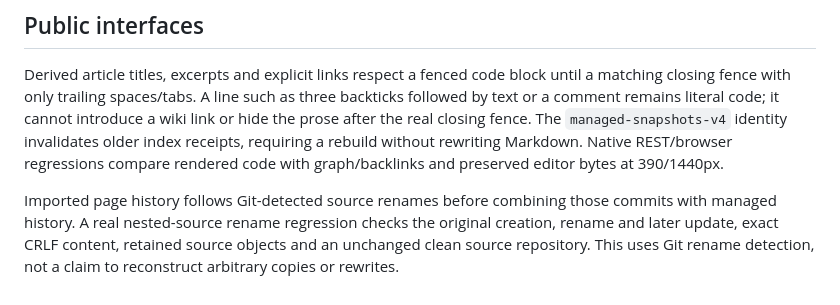
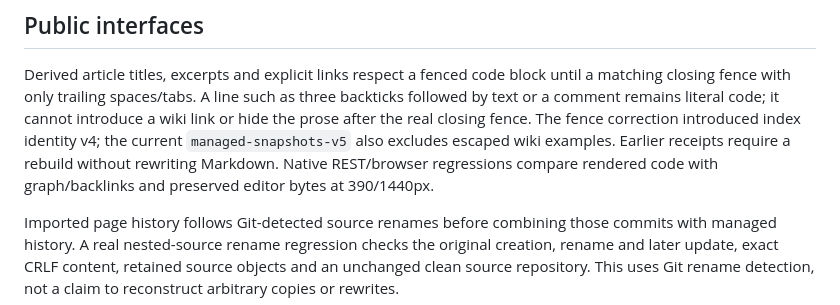
Before and after one commit to JonasKruegerCode/SecondBrain, a Markdown page: documentation/review-handoff.md, the part around the change. Drawn GitHub-style.

Commit message:
Clarify the current graph index version in review guidance

```diff
--- a/documentation/review-handoff.md
+++ b/documentation/review-handoff.md
@@ -268,8 +268,9 @@ Derived article titles, excerpts and explicit links respect a fenced code
 block until a matching closing fence with only trailing spaces/tabs. A line
 such as three backticks followed by text or a comment remains literal code;
 it cannot introduce a wiki link or hide the prose after the real closing fence.
-The `managed-snapshots-v4` identity invalidates older index receipts, requiring
-a rebuild without rewriting Markdown. Native REST/browser regressions compare
+The fence correction introduced index identity v4; the current
+`managed-snapshots-v5` also excludes escaped wiki examples. Earlier receipts
+require a rebuild without rewriting Markdown. Native REST/browser regressions compare
 rendered code with graph/backlinks and preserved editor bytes at 390/1440px.
 
 Imported page history follows Git-detected source renames before combining
```
